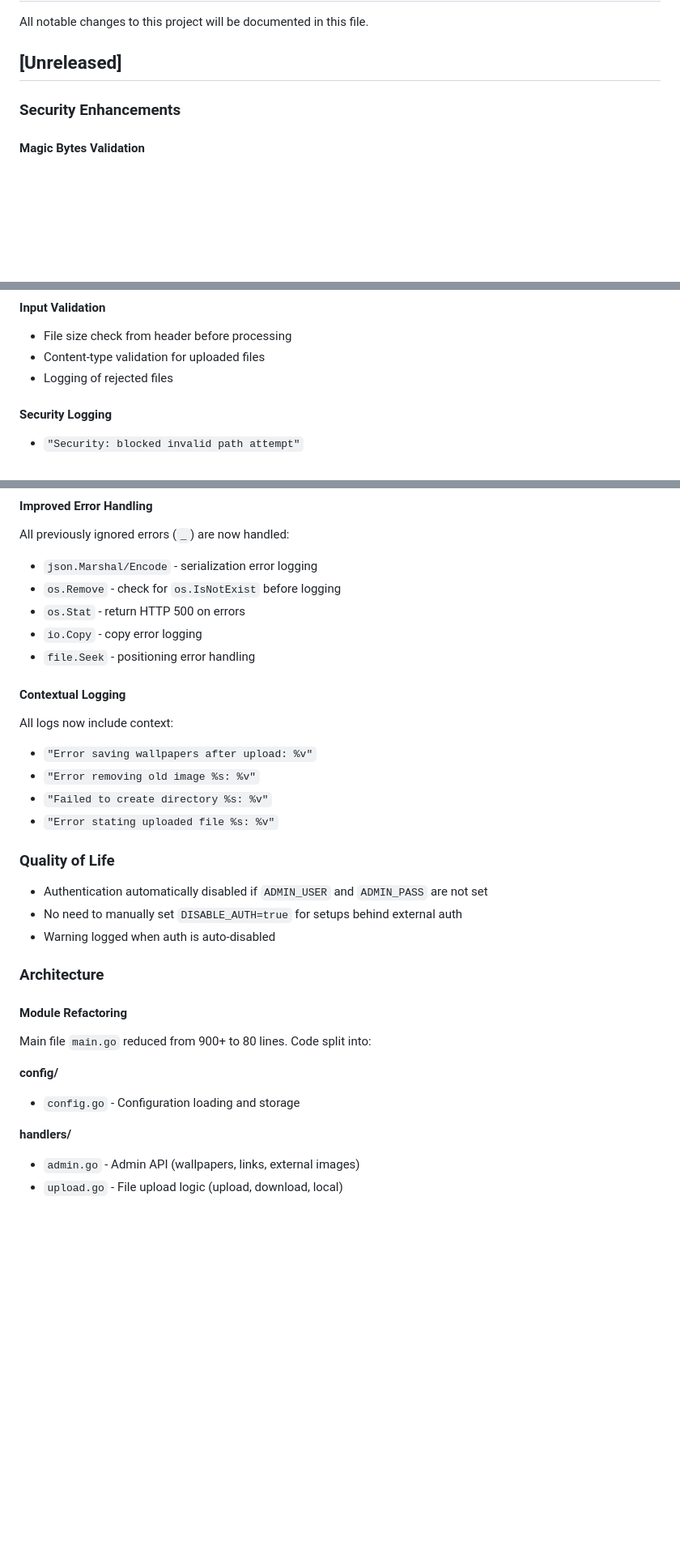
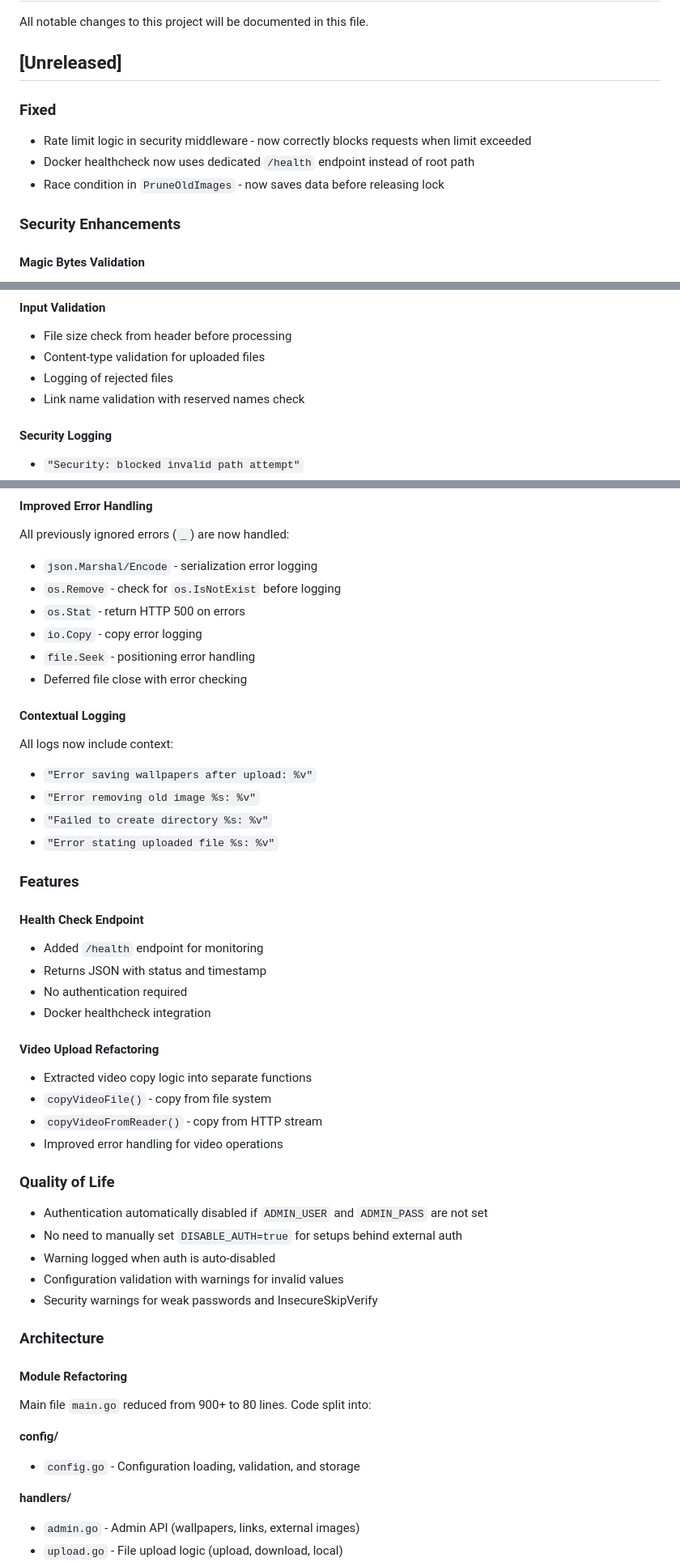
Before and after one commit to zoixc/lanpaper, a Markdown page: CHANGELOG.md, 3 parts joined by grey strips. Shown at 81% size. Drawn GitHub-style; blank space fills up the shorter version.

Commit message:
docs: update CHANGELOG with recent bugfixes

```diff
--- a/CHANGELOG.md
+++ b/CHANGELOG.md
@@ -3,6 +3,11 @@
 All notable changes to this project will be documented in this file.
 
 ## [Unreleased]
+
+### Fixed
+- Rate limit logic in security middleware - now correctly blocks requests when limit exceeded
+- Docker healthcheck now uses dedicated `/health` endpoint instead of root path
+- Race condition in `PruneOldImages` - now saves data before releasing lock
 
 ### Security Enhancements
 
@@ -56,6 +78,7 @@ All notable changes to this project will be documented in this file.
 - File size check from header before processing
 - Content-type validation for uploaded files
 - Logging of rejected files
+- Link name validation with reserved names check
 
 #### Security Logging
 - `"Security: blocked invalid path attempt"`
@@ -83,6 +106,7 @@ All previously ignored errors (`_`) are now handled:
 - `os.Stat` - return HTTP 500 on errors
 - `io.Copy` - copy error logging
 - `file.Seek` - positioning error handling
+- Deferred file close with error checking
 
 #### Contextual Logging
 All logs now include context:
@@ -91,11 +115,27 @@ All logs now include context:
 - `"Failed to create directory %s: %v"`
 - `"Error stating uploaded file %s: %v"`
 
+### Features
+
+#### Health Check Endpoint
+- Added `/health` endpoint for monitoring
+- Returns JSON with status and timestamp
+- No authentication required
+- Docker healthcheck integration
+
+#### Video Upload Refactoring
+- Extracted video copy logic into separate functions
+- `copyVideoFile()` - copy from file system
+- `copyVideoFromReader()` - copy from HTTP stream
+- Improved error handling for video operations
+
 ### Quality of Life
 
 - Authentication automatically disabled if `ADMIN_USER` and `ADMIN_PASS` are not set
 - No need to manually set `DISABLE_AUTH=true` for setups behind external auth
 - Warning logged when auth is auto-disabled
+- Configuration validation with warnings for invalid values
+- Security warnings for weak passwords and InsecureSkipVerify
 
 ### Architecture
 
@@ -103,7 +143,7 @@ All logs now include context:
 Main file `main.go` reduced from 900+ to 80 lines. Code split into:
 
 **config/**
-- `config.go` - Configuration loading and storage
+- `config.go` - Configuration loading, validation, and storage
 
 **handlers/**
 - `admin.go` - Admin API (wallpapers, links, external images)
```
Also changed, not shown: other parts of CHANGELOG.md (+20 -0 lines).
